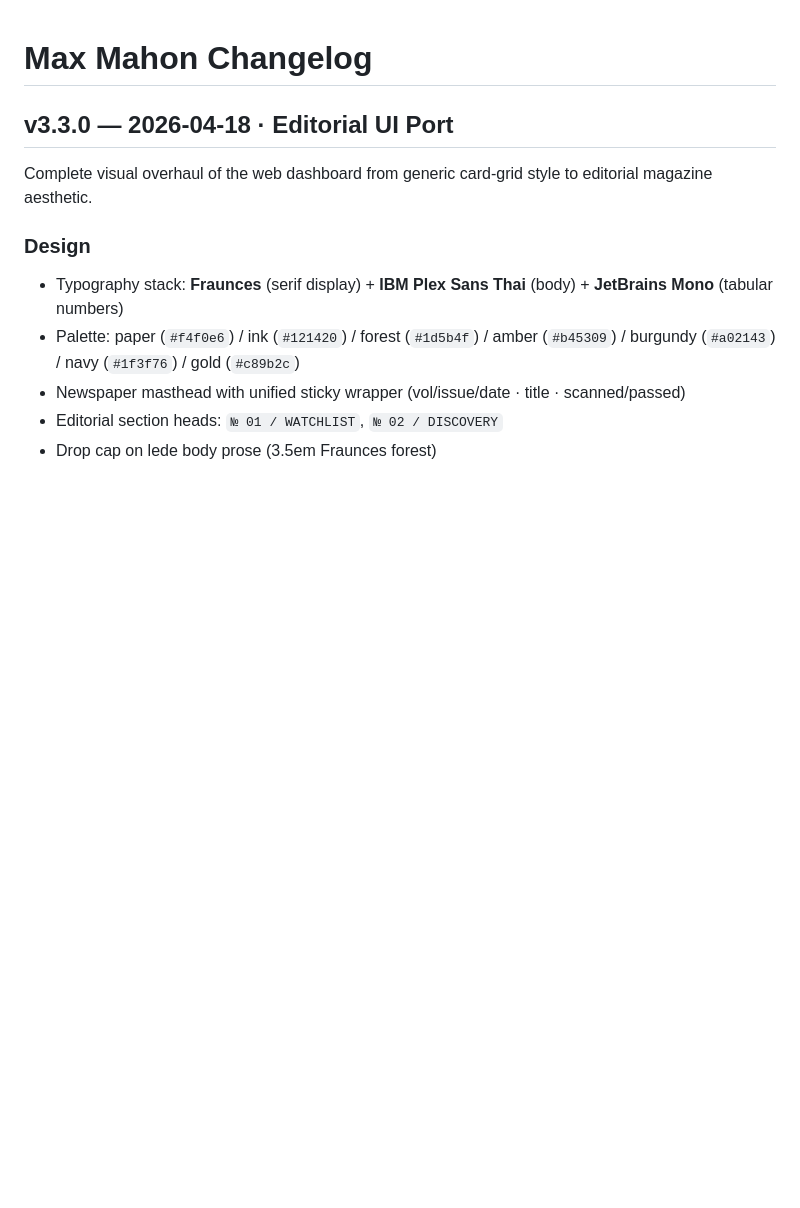
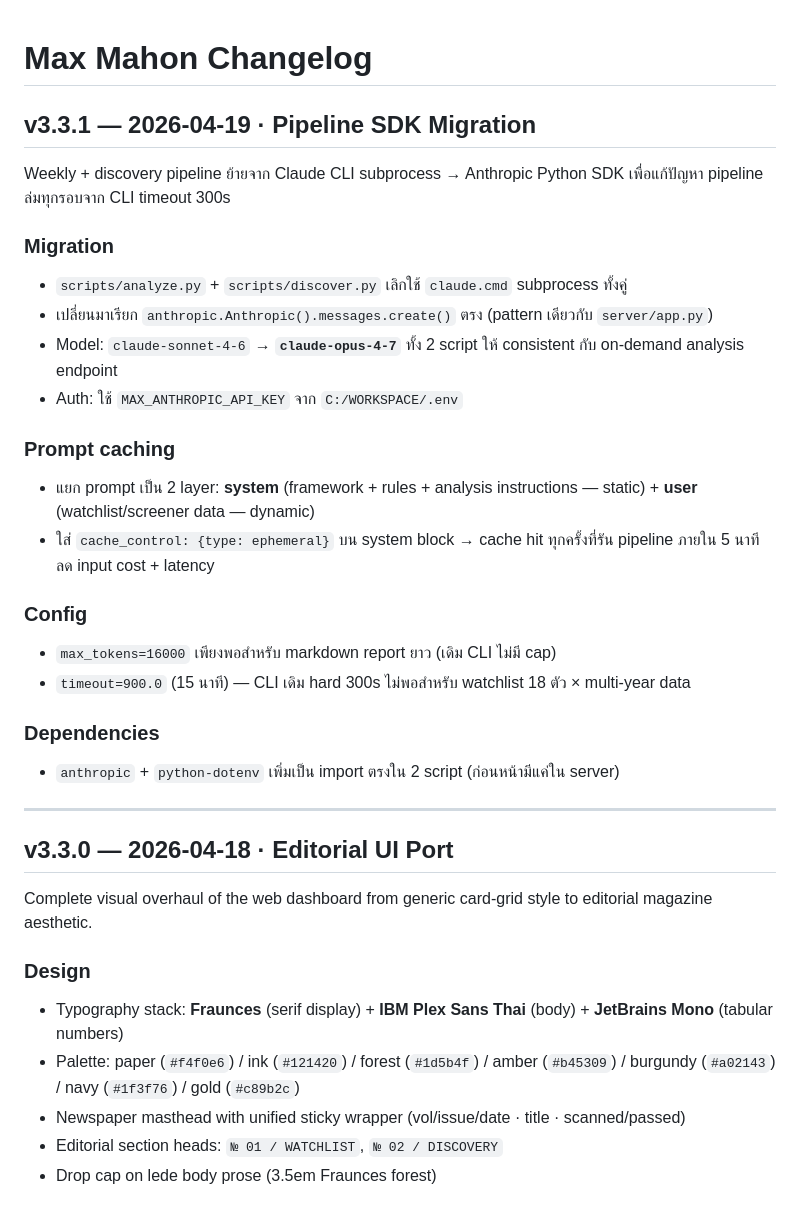
Before and after one commit to kwasati/max, a Markdown page: CHANGELOG.md, the part around the change. Rendered like a GitHub page; blank space fills up the shorter version.

Commit message:
build(v3.3.1): bump version + update docs for SDK migration
- CHANGELOG.md: เพิ่ม entry v3.3.1 อธิบาย pipeline migration (CLI → SDK), model change (Sonnet 4.6 → Opus 4.7), prompt caching, timeout fix
- CLAUDE.md: update Architecture stack จาก "Claude CLI" → "Anthropic SDK (claude-opus-4-7)" + เพิ่มประโยคอธิบาย pipeline ใช้ SDK + prompt caching

Co-Authored-By: Claude Opus 4.7 (1M context) <noreply@anthropic.com>

```diff
--- a/CHANGELOG.md
+++ b/CHANGELOG.md
@@ -1,4 +1,27 @@
 # Max Mahon Changelog
+
+## v3.3.1 — 2026-04-19 · Pipeline SDK Migration
+
+Weekly + discovery pipeline ย้ายจาก Claude CLI subprocess → Anthropic Python SDK เพื่อแก้ปัญหา pipeline ล่มทุกรอบจาก CLI timeout 300s
+
+### Migration
+- `scripts/analyze.py` + `scripts/discover.py` เลิกใช้ `claude.cmd` subprocess ทั้งคู่
+- เปลี่ยนมาเรียก `anthropic.Anthropic().messages.create()` ตรง (pattern เดียวกับ `server/app.py`)
+- Model: `claude-sonnet-4-6` → **`claude-opus-4-7`** ทั้ง 2 script ให้ consistent กับ on-demand analysis endpoint
+- Auth: ใช้ `MAX_ANTHROPIC_API_KEY` จาก `C:/WORKSPACE/.env`
+
+### Prompt caching
+- แยก prompt เป็น 2 layer: **system** (framework + rules + analysis instructions — static) + **user** (watchlist/screener data — dynamic)
+- ใส่ `cache_control: {type: ephemeral}` บน system block → cache hit ทุกครั้งที่รัน pipeline ภายใน 5 นาที ลด input cost + latency
+
+### Config
+- `max_tokens=16000` เพียงพอสำหรับ markdown report ยาว (เดิม CLI ไม่มี cap)
+- `timeout=900.0` (15 นาที) — CLI เดิม hard 300s ไม่พอสำหรับ watchlist 18 ตัว × multi-year data
+
+### Dependencies
+- `anthropic` + `python-dotenv` เพิ่มเป็น import ตรงใน 2 script (ก่อนหน้ามีแค่ใน server)
+
+---
 
 ## v3.3.0 — 2026-04-18 · Editorial UI Port
 
```
Also changed, not shown: CLAUDE.md (+2 -1 lines).
